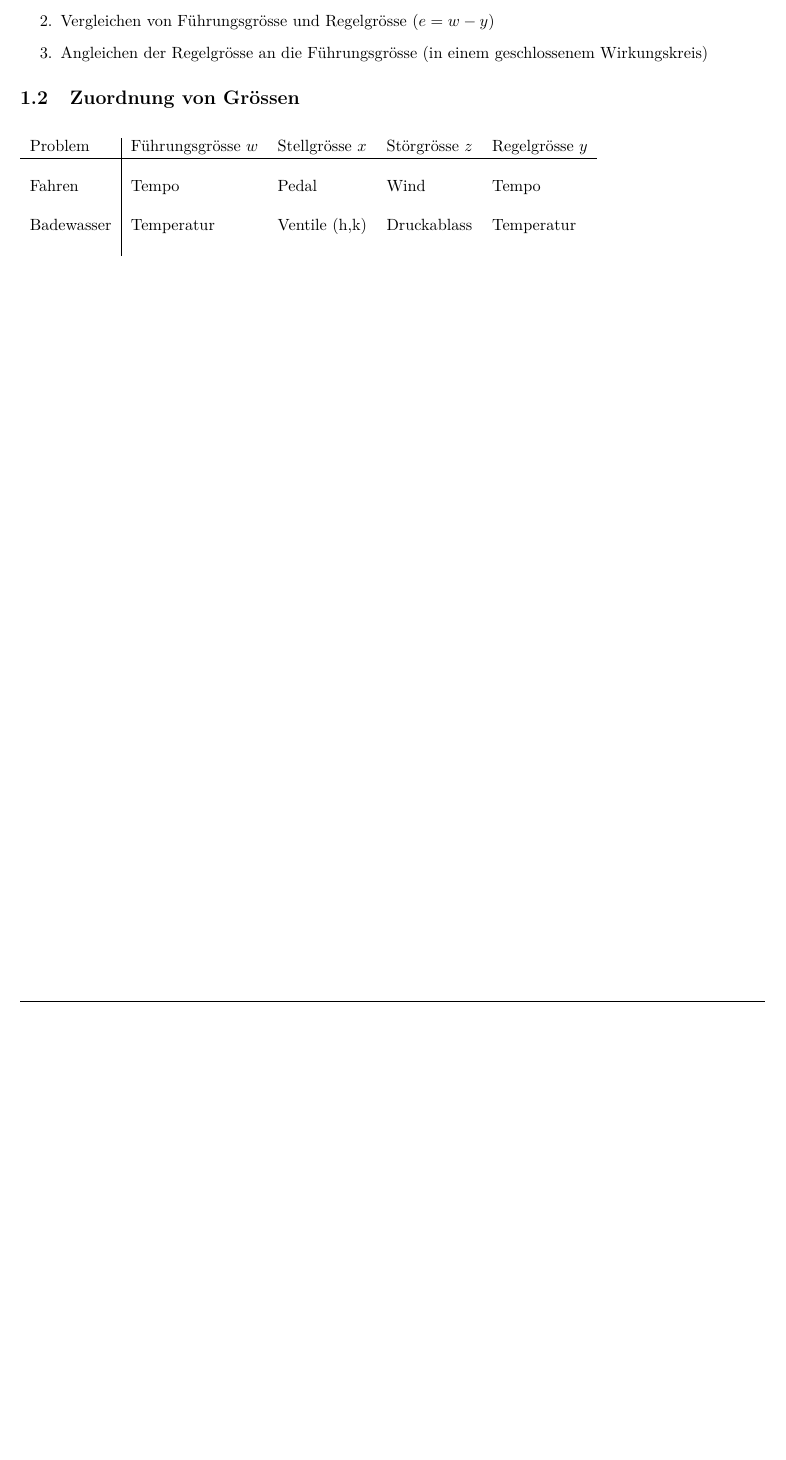
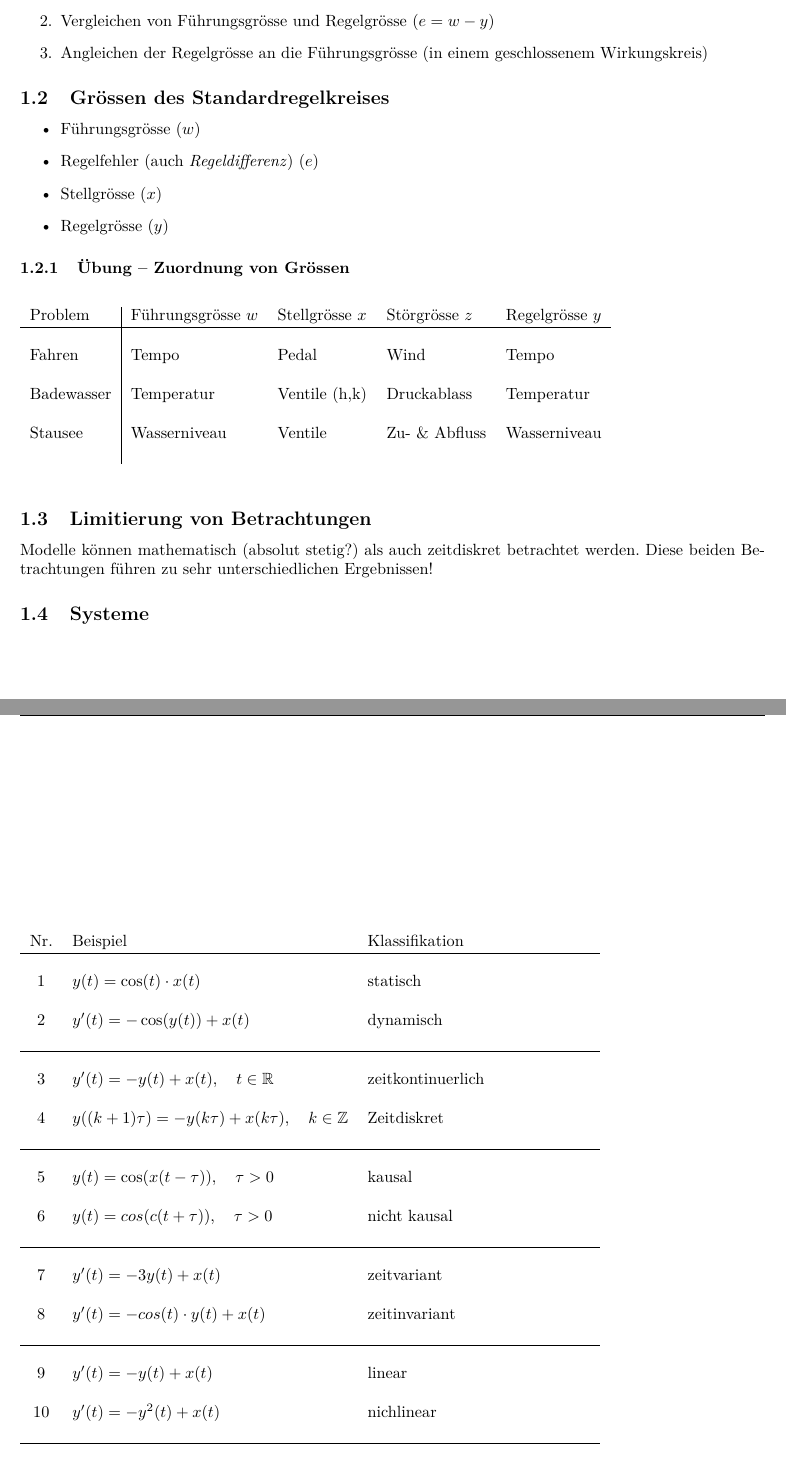
Before and after one commit to ninux/lrs, a LaTeX document (lecture/lecture.tex, which reads lecture/lecture-01.tex): part of page 3 of 3 before the commit and two parts of pages 3 and 4 of 4 after it, the two joined at a grey line, cut so that both start at the same text, the shorter picture padded with empty space. Compiled offline with pdfLaTeX; a LaTeX package or settings file that is missing is left out.

Commit message:
Notizen zur ersten Vorlesung erstellt

```diff
--- a/lecture/lecture-01.tex
+++ b/lecture/lecture-01.tex
@@ -9,7 +9,15 @@
 		geschlossenem Wirkungskreis)
 \end{enumerate}
 
-\subsection{Zuordnung von Grössen}
+\subsection{Grössen des Standardregelkreises}
+\begin{itemize}
+	\item Führungsgrösse ($w$)
+	\item Regelfehler (auch \emph{Regeldifferenz}) ($e$)
+	\item Stellgrösse ($x$)
+	\item Regelgrösse ($y$)
+\end{itemize}
+
+\subsubsection{Übung -- Zuordnung von Grössen}
 \begin{table}[h!]
 	\begin{tabular}{l|l l l l}
 		Problem
@@ -31,5 +39,59 @@
 			& Druckablass
 			& Temperatur \\
 		&&&& \\
+		Stausee
+			& Wasserniveau
+			& Ventile
+			& Zu- \& Abfluss
+			& Wasserniveau \\
+		&&&& \\
 	\end{tabular}
 \end{table}
+
+\subsection{Limitierung von Betrachtungen}
+Modelle können mathematisch (absolut stetig?) als auch zeitdiskret
+betrachtet werden. Diese beiden Betrachtungen führen zu sehr
+unterschiedlichen Ergebnissen!
+
+\subsection{Systeme}
+
+\begin{table}[h!]
+	\begin{tabular}{c l l}
+		Nr. & Beispiel & Klassifikation \\
+		\hline
+		&& \\ 1
+			& $y(t) = \cos(t) \cdot x(t) $
+			& statisch \\
+		&& \\ 2
+			& $y'(t) = -\cos(y(t)) + x(t) $
+			& dynamisch \\ && \\ \hline
+		&& \\ 3
+			& $y'(t) = -y(t) + x(t),
+				\quad t \in \mathbb{R}$
+			& zeitkontinuerlich\\
+		&& \\4
+			& $y((k+1) \tau) = -y(k\tau)+x(k\tau),
+				\quad k \in \mathbb{Z}$
+			& Zeitdiskret\\ && \\ \hline
+		&& \\ 5
+			& $y(t) =\cos(x(t-\tau)),
+				\quad \tau > 0$
+			& kausal \\
+		&& \\ 6
+			& $y(t) = cos(c(t+\tau)),
+				\quad \tau > 0$
+			& nicht kausal \\ && \\ \hline
+		&& \\ 7
+			& $y'(t) = -3y(t) +x(t)$
+			& zeitvariant \\
+		&& \\ 8
+			& $y'(t) = -cos(t)\cdot y(t) + x(t)$
+			& zeitinvariant \\ && \\ \hline
+		&& \\ 9
+			& $y'(t) = -y(t) + x(t)$
+			& linear \\
+		&& \\ 10
+			& $y'(t) = -y^2(t) + x(t)$
+			& nichlinear \\ && \\ \hline
+		&& \\ 11
+			& $y'(t) = -y(t) + x(t)$
@@ -35,0 +113,2 @@
+	\end{tabular}
+\end{table}
--- a/lecture/lecture.tex
+++ b/lecture/lecture.tex
@@ -13,6 +13,7 @@
 \usepackage{bbding}
 \usepackage{pifont}
 \usepackage{ccicons}
+\usepackage{amssymb}
 
 \makeglossaries
 
```
Also changed, not shown: lecture/lecture-01.tex (15 more changed lines), 1 other file.
